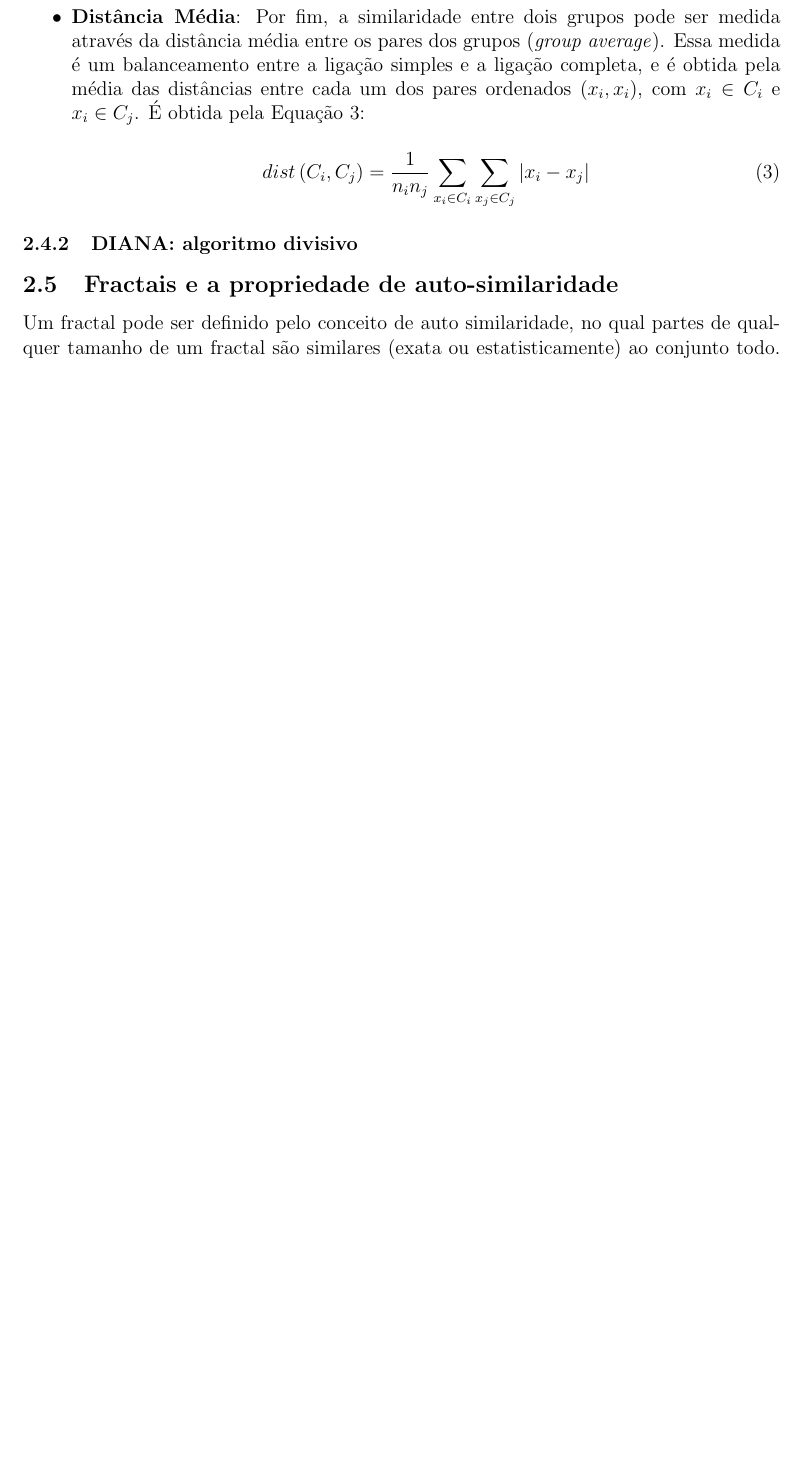
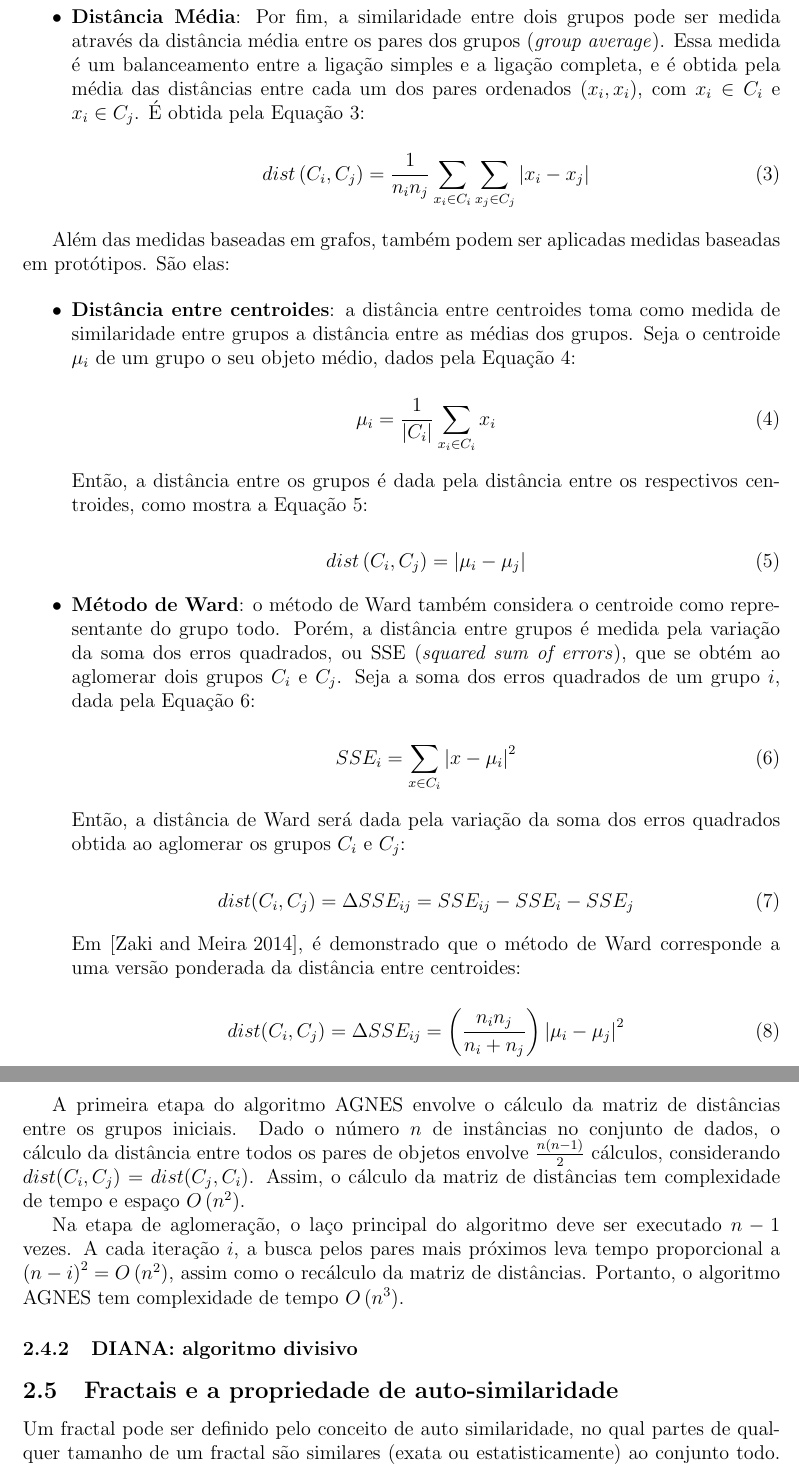
Before and after one commit to rodolfo-mendes/PlanoDeTrabalho, a LaTeX document (plano.tex, which reads sections/fundamentacao_teorica.tex): part of page 8 of 11 before the commit and two parts of pages 8 and 9 of 11 after it, the two joined at a grey line, cut so that both start at the same text, the shorter picture padded with empty space. Compiled offline with pdfLaTeX.

Commit message:
Complexidade de tempo do AGNES

```diff
--- a/sections/fundamentacao_teorica.tex
+++ b/sections/fundamentacao_teorica.tex
@@ -282,6 +282,73 @@ distância baseadas em grafos:
 	\end{equation}
 
 \end{itemize}
+
+Além das medidas baseadas em grafos, também podem ser aplicadas medidas baseadas
+em protótipos. São elas:
+
+\begin{itemize}
+	\item \textbf{Distância entre centroides}: a distância entre centroides toma
+	como medida de similaridade entre grupos a distância entre as médias dos
+	grupos. Seja o centroide $\mu_i$ de um grupo o seu objeto médio, dados
+	pela Equação \ref{eq:centroid}:
+
+	\begin{equation}
+		\mu_i = \frac{1}{\left|C_i\right|} \sum_{x_i \in C_i}{x_i}
+		\label{eq:centroid}
+	\end{equation}
+
+	Então, a distância entre os grupos é dada pela distância entre os respectivos
+	centroides, como mostra a Equação \ref{eq:centroid_distance}:
+
+	\begin{equation}
+		dist\left(C_i,C_j\right) = \left|\mu_i - \mu_j\right|
+		\label{eq:centroid_distance}
+	\end{equation}
+
+	\item \textbf{Método de Ward}: o método de Ward também considera o centroide
+	como representante do grupo todo. Porém, a distância entre grupos é
+	medida pela variação da soma dos erros quadrados, ou SSE (\emph{squared sum
+	of errors}), que se obtém ao aglomerar dois grupos $C_i$ e $C_j$. Seja a soma
+	dos erros quadrados de um grupo $i$, dada pela Equação \ref{eq:sse}:
+
+	\begin{equation}
+		SSE_i = \sum_{x \in C_i}{{\left| x - \mu_i \right|}^{2}}
+		\label{eq:sse}
+	\end{equation}
+
+	Então, a distância de Ward será dada pela variação da soma dos erros quadrados
+	obtida ao aglomerar os grupos $C_i$ e $C_j$:
+
+	\begin{equation}
+		dist(C_i, C_j) = \Delta SSE_{ij} = SSE_{ij} - SSE_i - SSE_j
+		\label{eq:ward}
+	\end{equation}
+
+	Em \cite{zaki2014data}, é demonstrado que o método de Ward corresponde a uma
+	versão ponderada da distância entre centroides:
+
+	\begin{equation}
+		dist(C_i, C_j) =
+			\Delta SSE_{ij} =
+			\left( \frac{n_i n_j}{n_i + n_j} \right)
+				{\left| \mu_i - \mu_j  \right|}^{2}
+		\label{eq:ward_weighted}
+	\end{equation}
+
+\end{itemize}
+
+A primeira etapa do algoritmo AGNES envolve o cálculo da matriz de distâncias
+entre os grupos iniciais. Dado o número $n$ de instâncias no conjunto de dados,
+o cálculo da distância entre todos os pares de objetos envolve
+$ \frac{n \left(n-1\right)}{2}$ cálculos, considerando
+$dist(C_i,C_j) = dist(C_j,C_i)$. Assim, o cálculo da matriz de distâncias
+tem complexidade de tempo e espaço $O\left(n^2\right)$.
+
+Na etapa de aglomeração, o laço principal do algoritmo deve ser executado $n-1$
+vezes. A cada iteração $i$, a busca pelos pares mais próximos leva tempo
+proporcional a $\left(n-i\right)^2 = O\left(n^2\right)$, assim como o recálculo
+da matriz de distâncias. Portanto, o algoritmo AGNES tem complexidade de tempo
+$O\left(n^3\right)$.
 
 \subsubsection{DIANA: algoritmo divisivo}
 
```
Also changed, not shown: w.bib (+10 -0 lines), plano.pdf, sections/fundamentacao_teorica.tex (12 more changed lines), 1 other file.
